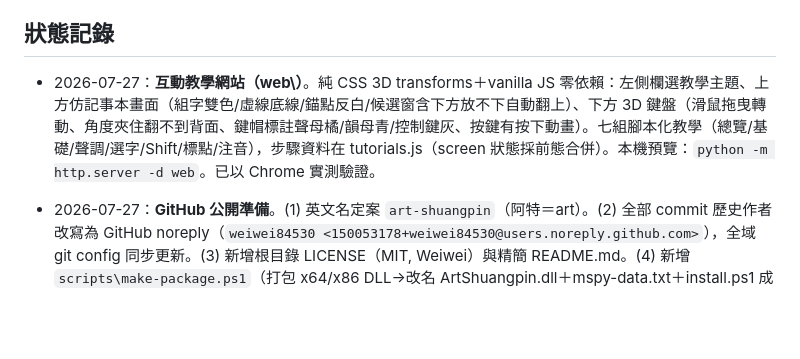
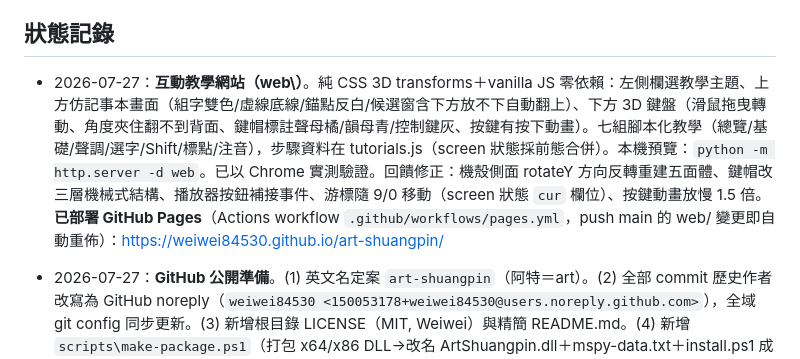
Before and after one commit to weiwei84530/art-shuangpin, a Markdown page: CLAUDE.md, the part around the change. Drawn GitHub-style; blank space fills up the shorter version.

Commit message:
Record tutorial-site fixes and GitHub Pages deployment in status log

```diff
--- a/CLAUDE.md
+++ b/CLAUDE.md
@@ -51,7 +51,7 @@ cli\    REPL 測試臺（日常開發主力，不碰 TSF）
 
 ## 狀態記錄
 
-- 2026-07-27：**互動教學網站（web\）**。純 CSS 3D transforms＋vanilla JS 零依賴：左側欄選教學主題、上方仿記事本畫面（組字雙色/虛線底線/錨點反白/候選窗含下方放不下自動翻上）、下方 3D 鍵盤（滑鼠拖曳轉動、角度夾住翻不到背面、鍵帽標註聲母橘/韻母青/控制鍵灰、按鍵有按下動畫）。七組腳本化教學（總覽/基礎/聲調/選字/Shift/標點/注音），步驟資料在 tutorials.js（screen 狀態採前態合併）。本機預覽：`python -m http.server -d web`。已以 Chrome 實測驗證。
+- 2026-07-27：**互動教學網站（web\）**。純 CSS 3D transforms＋vanilla JS 零依賴：左側欄選教學主題、上方仿記事本畫面（組字雙色/虛線底線/錨點反白/候選窗含下方放不下自動翻上）、下方 3D 鍵盤（滑鼠拖曳轉動、角度夾住翻不到背面、鍵帽標註聲母橘/韻母青/控制鍵灰、按鍵有按下動畫）。七組腳本化教學（總覽/基礎/聲調/選字/Shift/標點/注音），步驟資料在 tutorials.js（screen 狀態採前態合併）。本機預覽：`python -m http.server -d web`。已以 Chrome 實測驗證。回饋修正：機殼側面 rotateY 方向反轉重建五面體、鍵帽改三層機械式結構、播放器按鈕補接事件、游標隨 9/0 移動（screen 狀態 `cur` 欄位）、按鍵動畫放慢 1.5 倍。**已部署 GitHub Pages**（Actions workflow `.github/workflows/pages.yml`，push main 的 web/ 變更即自動重佈）：https://weiwei84530.github.io/art-shuangpin/
 
 - 2026-07-27：**GitHub 公開準備**。(1) 英文名定案 `art-shuangpin`（阿特＝art）。(2) 全部 commit 歷史作者改寫為 GitHub noreply（`weiwei84530 <150053178+weiwei84530@users.noreply.github.com>`），全域 git config 同步更新。(3) 新增根目錄 LICENSE（MIT, Weiwei）與精簡 README.md。(4) 新增 `scripts\make-package.ps1`（打包 x64/x86 DLL→改名 ArtShuangpin.dll＋mspy-data.txt＋install.ps1 成 zip）與 `scripts\install.ps1`（目標機免建置工具：裝到 Program Files、icacls AppContainer、regsvr32 註冊；`-Uninstall` 反向）——供另一台 Win10 安裝。已公開於 https://github.com/weiwei84530/art-shuangpin（remote：origin），主分支改名 `main`，全域 `init.defaultBranch` 同步設為 main。**本專案自此有 remote：commit 後照舊自動，push 仍等使用者指示。**同日打 `v0.2` 標籤並發佈 GitHub Release（附 `art-shuangpin-v0.2.zip` 安裝包）。
 - 2026-07-27：**M5 回饋第七輪**。(1) Shift 分隔空白：數字歸英文類（切中文時左邊是 0-9 也補空白）。(2) **中文模式數字排整個禁用**（無組字時數字吃掉無作用；組字中維持控制鍵）——要打數字＝先 Shift 切英文，空白自動處理，養成習慣。138 tests 全綠。
```
